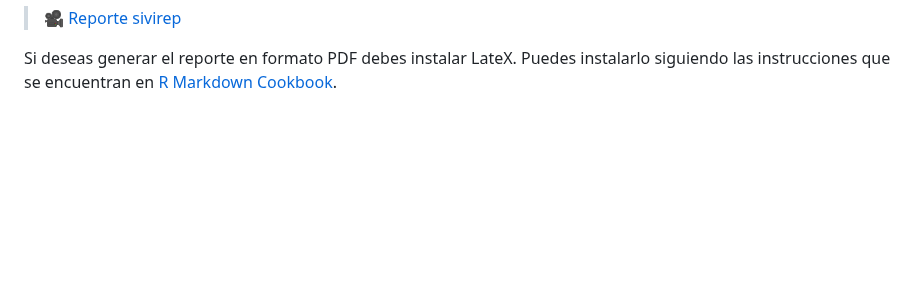
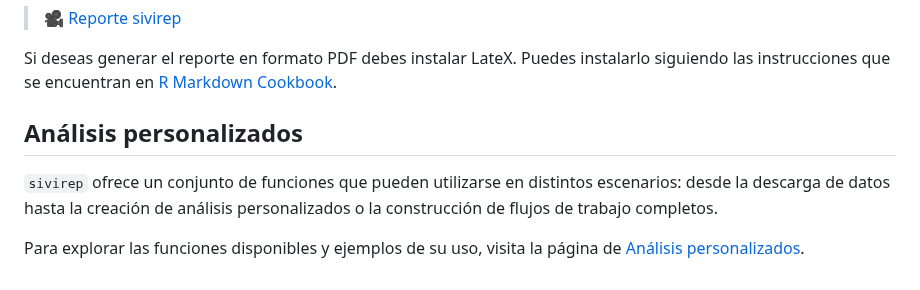
Before and after one commit to epiverse-trace/sivirep, a Markdown page: README.md, the part around the change. Rendered like a GitHub page; blank space fills up the shorter version.

Commit message:
Automatic readme update

```diff
--- a/README.md
+++ b/README.md
@@ -187,3 +187,14 @@ El reporte que obtendrás al utilizar la plantilla de `sivirep` es este:
 Si deseas generar el reporte en formato PDF debes instalar LateX. Puedes
 instalarlo siguiendo las instrucciones que se encuentran en [R Markdown
 Cookbook](https://bookdown.org/yihui/rmarkdown-cookbook/install-latex.html).
+
+## Análisis personalizados
+
+`sivirep` ofrece un conjunto de funciones que pueden utilizarse en
+distintos escenarios: desde la descarga de datos hasta la creación de
+análisis personalizados o la construcción de flujos de trabajo
+completos.
+
+Para explorar las funciones disponibles y ejemplos de su uso, visita la
+página de [Análisis
+personalizados](https://epiverse-trace.github.io/sivirep/articles/custom_analysis.html).
```
